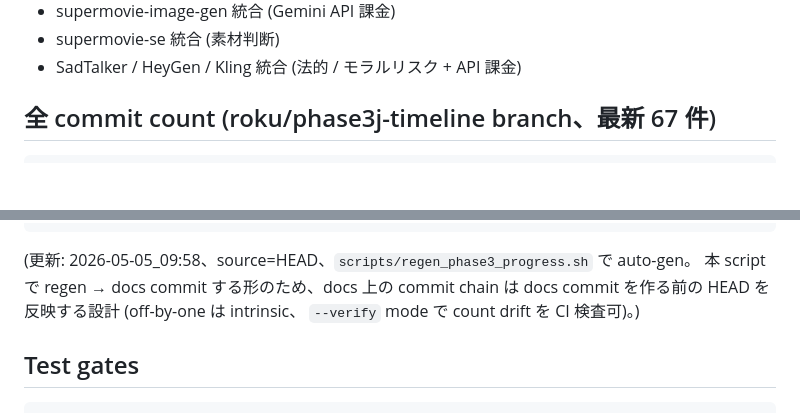
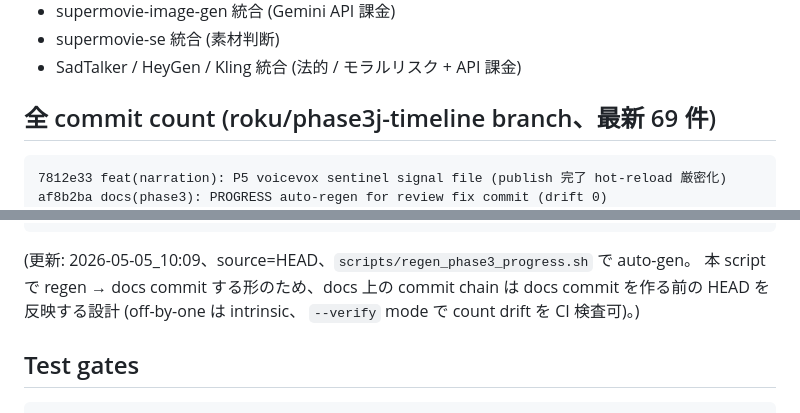
Before and after one commit to RenTonoduka/supermovie, a Markdown page: docs/PHASE3_PROGRESS.md, 2 parts joined by grey strips. Rendered like a GitHub page; blank space fills up the shorter version.

Commit message:
docs(phase3): PROGRESS auto-regen for P5 commit (drift 0)
Co-Authored-By: Claude Opus 4.7 (1M context) <noreply@anthropic.com>

````diff
--- a/docs/PHASE3_PROGRESS.md
+++ b/docs/PHASE3_PROGRESS.md
@@ -137,9 +137,11 @@ main
 - supermovie-se 統合 (素材判断)
 - SadTalker / HeyGen / Kling 統合 (法的 / モラルリスク + API 課金)
 
-## 全 commit count (roku/phase3j-timeline branch、最新 67 件)
+## 全 commit count (roku/phase3j-timeline branch、最新 69 件)
 
 ```
+7812e33 feat(narration): P5 voicevox sentinel signal file (publish 完了 hot-reload 厳密化)
+af8b2ba docs(phase3): PROGRESS auto-regen for review fix commit (drift 0)
 534287c docs: Codex post-freeze review 3 件 fix (P1 worktree / P2 v0 状態整合 / P3 PROGRESS test 数)
 a85bdb1 docs(phase3): PROGRESS auto-regen for v0 fill-in commit (drift 0)
 794e3bc docs(roadmap): 将来 feature 要件定義 v0 に Codex fill-in integrate (§4/§7 + §9 References)
@@ -209,7 +211,7 @@ e2a1a39 fix(timeline): Codex Phase 3-J review 4 件 fix (P1×1 + P2×2 + P3×1)
 66e2aeb feat(timeline): timeline.py 共通化 + Phase 3-I review 6 件 fix (Phase 3-J)
 ```
 
-(更新: 2026-05-05_09:58、source=HEAD、`scripts/regen_phase3_progress.sh` で auto-gen。
+(更新: 2026-05-05_10:09、source=HEAD、`scripts/regen_phase3_progress.sh` で auto-gen。
 本 script で regen → docs commit する形のため、docs 上の commit chain は
 docs commit を作る前の HEAD を反映する設計 (off-by-one は intrinsic、
 `--verify` mode で count drift を CI 検査可)。)
````
